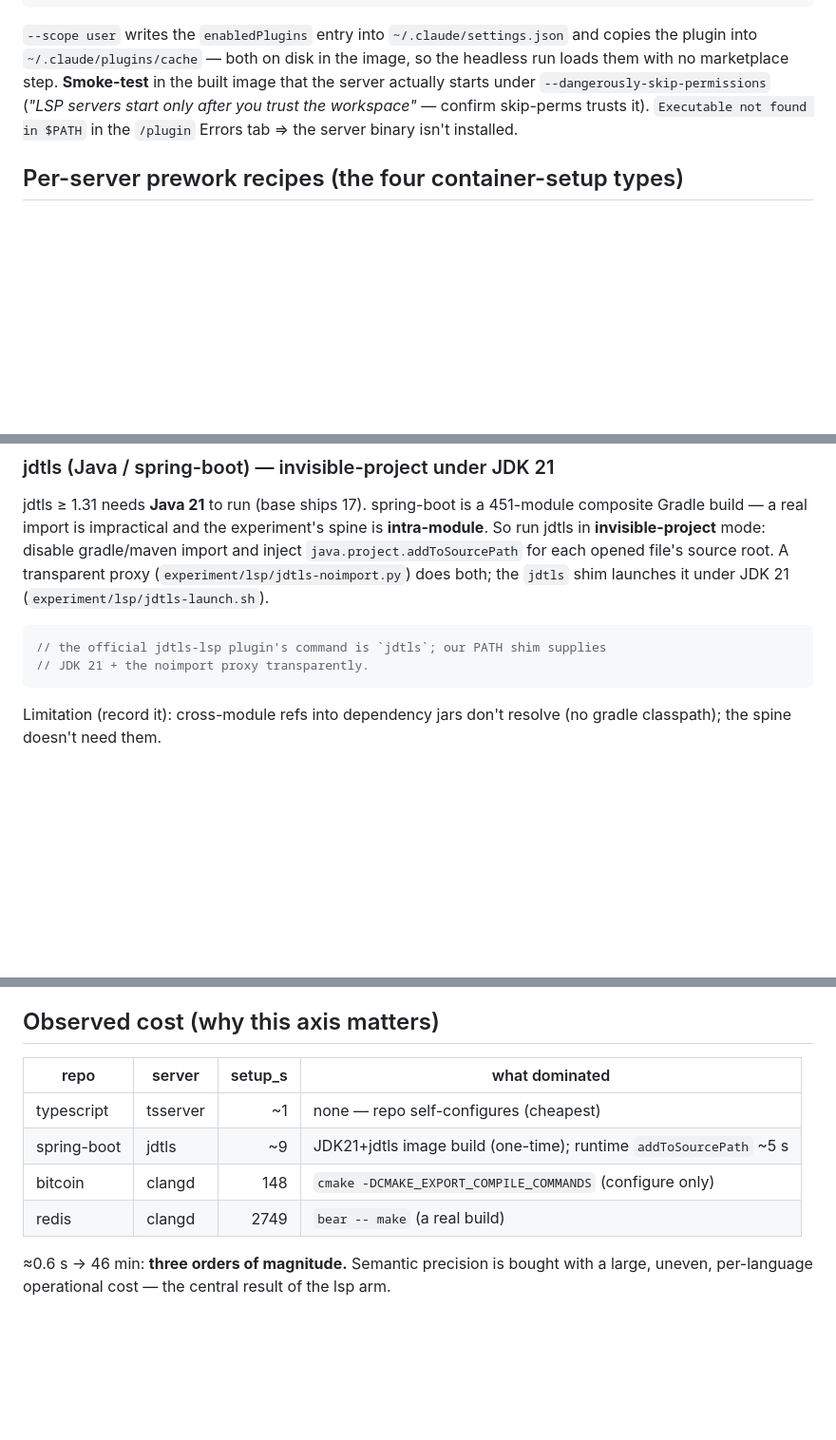
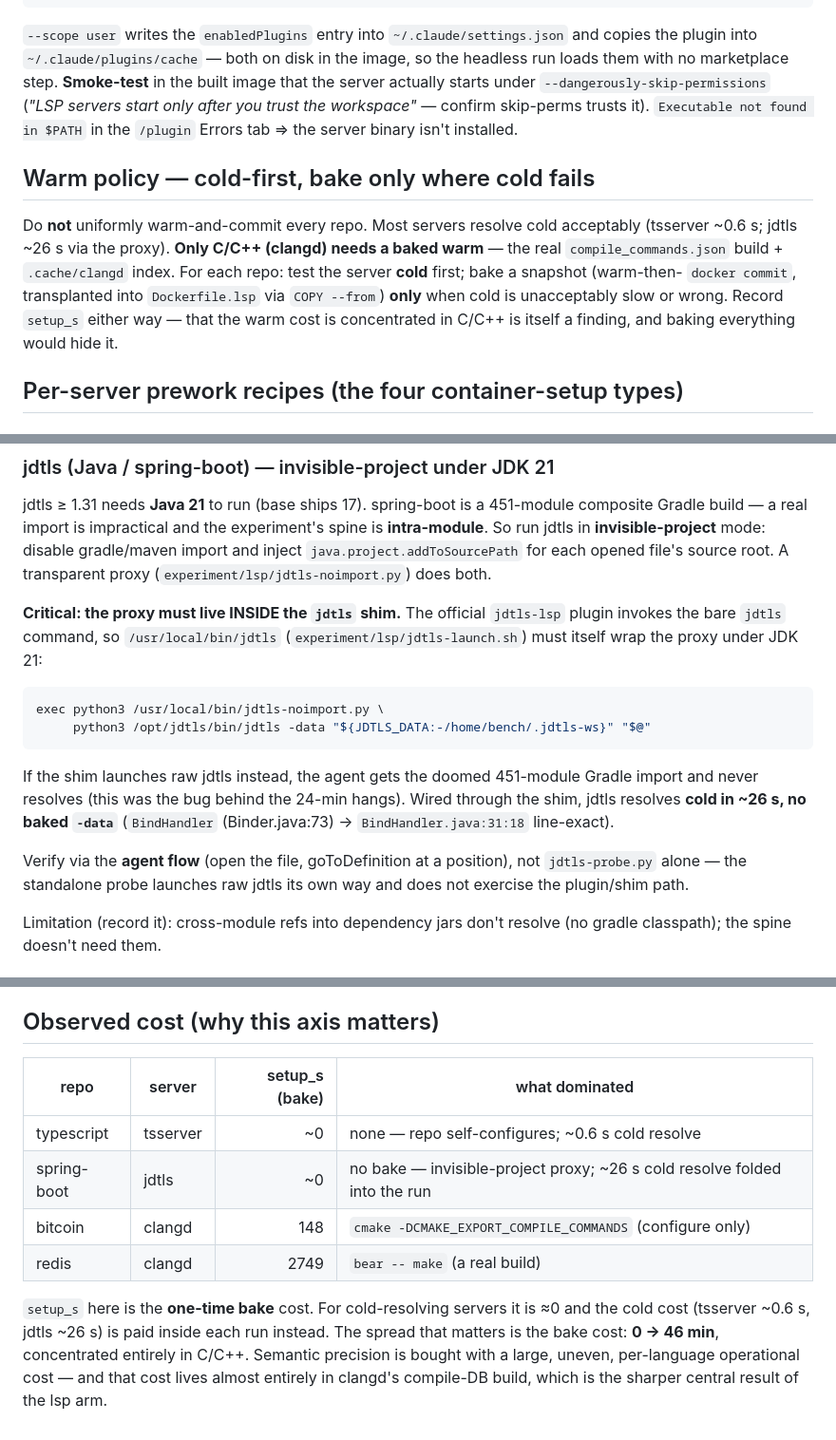
Before and after one commit to Entelligentsia/is-grep-enough, a Markdown page: docs/LSP_SETUP.md, 3 parts joined by grey strips. Shown at 95% size. GitHub-like rendering; blank space fills up the shorter version.

````diff
--- a/docs/LSP_SETUP.md
+++ b/docs/LSP_SETUP.md
@@ -62,6 +62,17 @@ built image that the server actually starts under `--dangerously-skip-permission
 trusts it). `Executable not found in $PATH` in the `/plugin` Errors tab ⇒ the
 server binary isn't installed.
 
+## Warm policy — cold-first, bake only where cold fails
+
+Do **not** uniformly warm-and-commit every repo. Most servers resolve cold
+acceptably (tsserver ~0.6 s; jdtls ~26 s via the proxy). **Only C/C++ (clangd)
+needs a baked warm** — the real `compile_commands.json` build + `.cache/clangd`
+index. For each repo: test the server **cold** first; bake a snapshot (warm-then-
+`docker commit`, transplanted into `Dockerfile.lsp` via `COPY --from`) **only**
+when cold is unacceptably slow or wrong. Record `setup_s` either way — that the
+warm cost is concentrated in C/C++ is itself a finding, and baking everything
+would hide it.
+
 ## Per-server prework recipes (the four container-setup types)
 
 ### clangd (C / C++) — needs a real compile DB
@@ -100,13 +111,25 @@ jdtls ≥ 1.31 needs **Java 21** to run (base ships 17). spring-boot is a 451-mo
 composite Gradle build — a real import is impractical and the experiment's spine is
 **intra-module**. So run jdtls in **invisible-project** mode: disable gradle/maven
 import and inject `java.project.addToSourcePath` for each opened file's source
-root. A transparent proxy (`experiment/lsp/jdtls-noimport.py`) does both; the
-`jdtls` shim launches it under JDK 21 (`experiment/lsp/jdtls-launch.sh`).
+root. A transparent proxy (`experiment/lsp/jdtls-noimport.py`) does both.
 
-```jsonc
-// the official jdtls-lsp plugin's command is `jdtls`; our PATH shim supplies
-// JDK 21 + the noimport proxy transparently.
+**Critical: the proxy must live INSIDE the `jdtls` shim.** The official
+`jdtls-lsp` plugin invokes the bare `jdtls` command, so `/usr/local/bin/jdtls`
+(`experiment/lsp/jdtls-launch.sh`) must itself wrap the proxy under JDK 21:
+
+```bash
+exec python3 /usr/local/bin/jdtls-noimport.py \
+     python3 /opt/jdtls/bin/jdtls -data "${JDTLS_DATA:-/home/bench/.jdtls-ws}" "$@"
 ```
+
+If the shim launches raw jdtls instead, the agent gets the doomed 451-module
+Gradle import and never resolves (this was the bug behind the 24-min hangs).
+Wired through the shim, jdtls resolves **cold in ~26 s, no baked `-data`**
+(`BindHandler` (Binder.java:73) → `BindHandler.java:31:18` line-exact).
+
+Verify via the **agent flow** (open the file, goToDefinition at a position), not
+`jdtls-probe.py` alone — the standalone probe launches raw jdtls its own way and
+does not exercise the plugin/shim path.
 
 Limitation (record it): cross-module refs into dependency jars don't resolve (no
 gradle classpath); the spine doesn't need them.
@@ -144,12 +167,16 @@ data — clock it even though the warm artifacts are baked into the one image.
 
 ## Observed cost (why this axis matters)
 
-| repo | server | setup_s | what dominated |
+| repo | server | setup_s (bake) | what dominated |
 |---|---|--:|---|
-| typescript | tsserver | ~1 | none — repo self-configures (cheapest) |
-| spring-boot | jdtls | ~9 | JDK21+jdtls image build (one-time); runtime `addToSourcePath` ~5 s |
+| typescript | tsserver | ~0 | none — repo self-configures; ~0.6 s cold resolve |
+| spring-boot | jdtls | ~0 | no bake — invisible-project proxy; ~26 s cold resolve folded into the run |
 | bitcoin | clangd | 148 | `cmake -DCMAKE_EXPORT_COMPILE_COMMANDS` (configure only) |
 | redis | clangd | 2749 | `bear -- make` (a real build) |
 
-≈0.6 s → 46 min: **three orders of magnitude.** Semantic precision is bought with
-a large, uneven, per-language operational cost — the central result of the lsp arm.
+`setup_s` here is the **one-time bake** cost. For cold-resolving servers it is ≈0
+and the cold cost (tsserver ~0.6 s, jdtls ~26 s) is paid inside each run instead.
+The spread that matters is the bake cost: **0 → 46 min**, concentrated entirely in
+C/C++. Semantic precision is bought with a large, uneven, per-language operational
+cost — and that cost lives almost entirely in clangd's compile-DB build, which is
+the sharper central result of the lsp arm.
````
Also changed, not shown: docs/CONTAINERS.md (+34 -2 lines).
